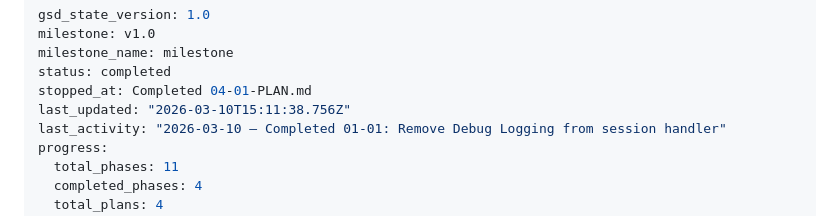
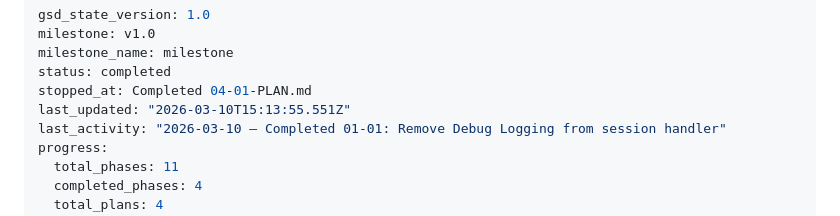
Before and after one commit to winsonhys/heft, a Markdown page: .planning/STATE.md, the part around the change. GitHub-like rendering.

Commit message:
docs(phase-4): complete phase execution
Co-Authored-By: Claude Opus 4.6 <noreply@anthropic.com>

```diff
--- a/.planning/STATE.md
+++ b/.planning/STATE.md
@@ -4,7 +4,7 @@ milestone: v1.0
 milestone_name: milestone
 status: completed
 stopped_at: Completed 04-01-PLAN.md
-last_updated: "2026-03-10T15:11:38.756Z"
+last_updated: "2026-03-10T15:13:55.551Z"
 last_activity: "2026-03-10 — Completed 01-01: Remove Debug Logging from session handler"
 progress:
   total_phases: 11
```
Also changed, not shown: 1 other file.
